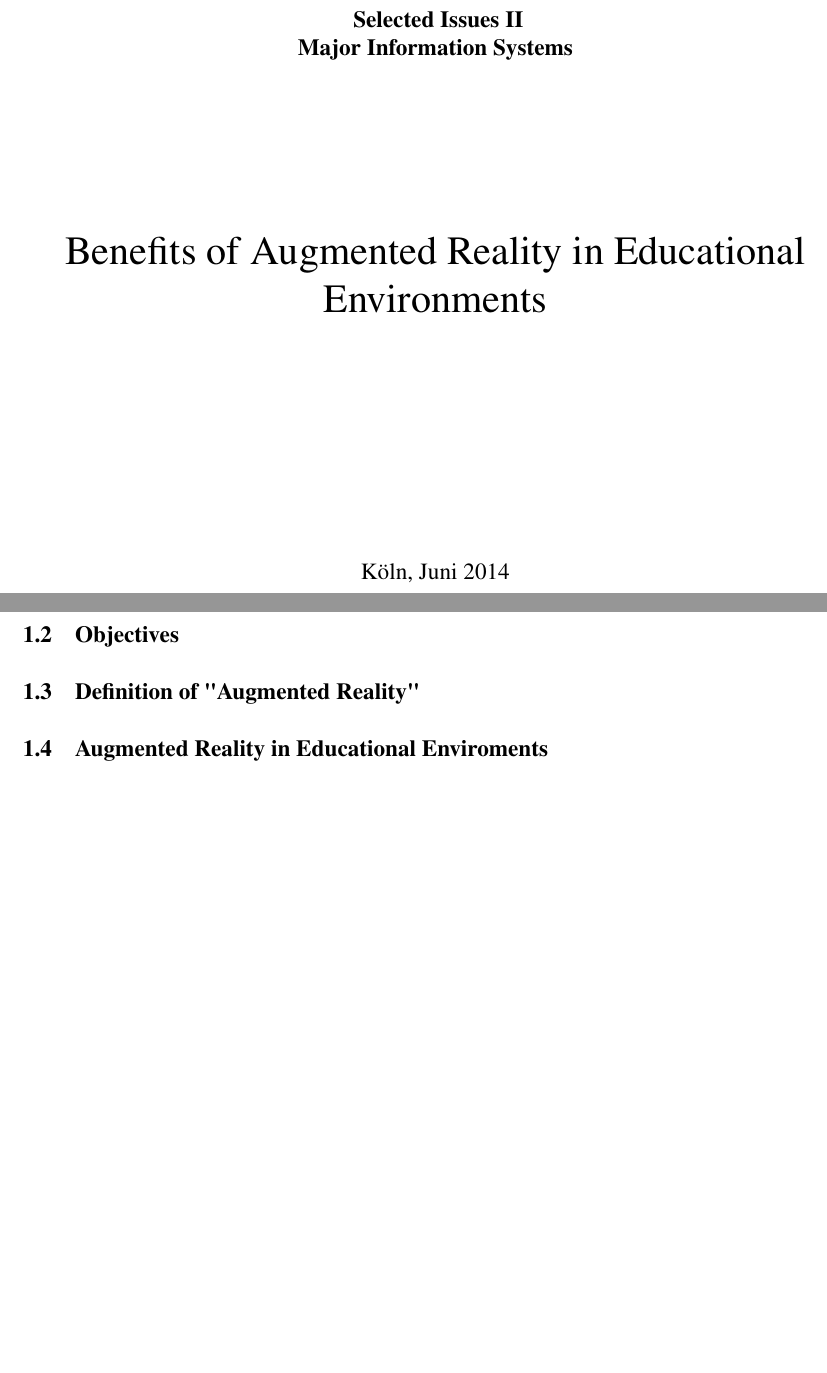
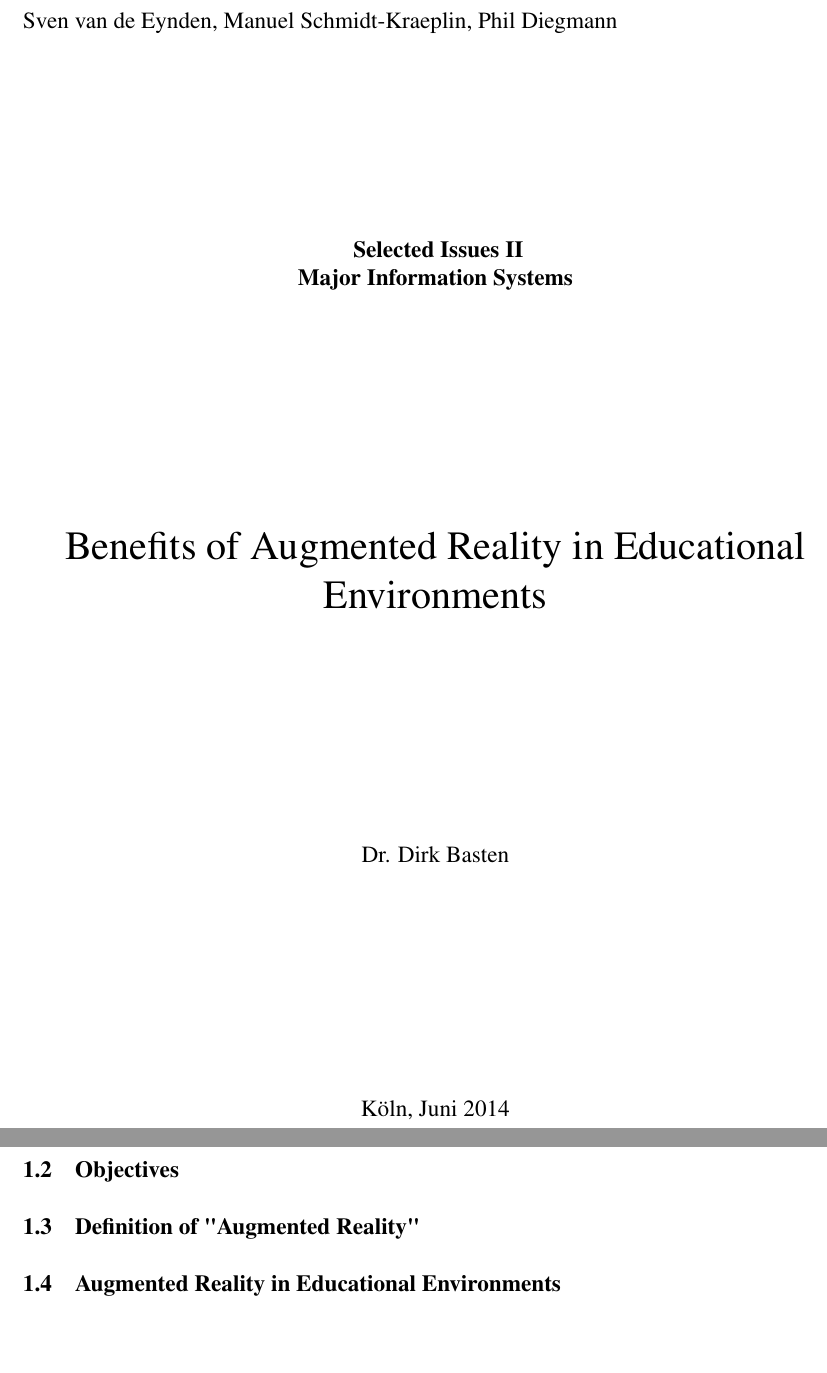
Before and after one commit to pdiegmann/AR-Education, a LaTeX document (Paper/main.tex, which reads Paper/titlepages/cover.tex): two parts of pages 1 and 6 of 13, joined at a grey line, cut at the place of the change, the shorter picture padded with empty space. The pictures show the PDF file Paper/main.pdf that the author committed with the source.

Commit message:
Rohblock fertig (vorläufig)

```diff
--- a/Paper/main.tex
+++ b/Paper/main.tex
@@ -17,10 +17,10 @@
 
 % Meta Information festlegen
 \PassOptionsToPackage{hyphens}{url}\usepackage[
-	pdftitle={},
+	pdftitle={Benefits of Augmented Reality in Educational Environments},
 	pdfsubject={},
-	pdfauthor={},
-	pdfkeywords={},
+	pdfauthor={Sven van de Eynden, Manuel Schmidt-Kraeplin, Phil Diegmann},
+	pdfkeywords={Augmented Reality, Education, AR, Benefits, Educational},
 	colorlinks=false,
 	breaklinks=true
 ]{hyperref}
--- a/Paper/titlepages/cover.tex
+++ b/Paper/titlepages/cover.tex
@@ -2,19 +2,20 @@
 
 % Name
 \thispagestyle{empty}
+Sven van de Eynden, Manuel Schmidt-Kraeplin, Phil Diegmann
 
-
-\vspace*{23mm}
+\vspace*{32mm}
 
 %
 \begin{center}
 \textbf{
-    Selected Issues II\\
+    Selected Issues II
+\linebreak
     Major Information Systems
 }
 \end{center}
 
-\vspace*{20mm}
+\vspace*{32mm}
 
 % Titel
 \begin{center}
@@ -22,14 +23,14 @@
 Benefits of Augmented Reality in Educational Environments
 \end{center}
 
-\vspace*{8mm}
+\vspace*{32mm}
 
 % Themensteller
 \begin{center}
-
+Dr. Dirk Basten
 \end{center}
 
-\vspace*{12mm}
+\vspace*{32mm}
 
 % Köln, ...
 \begin{center}
```
Also changed, not shown: Paper/main.pdf, 5 other files.
